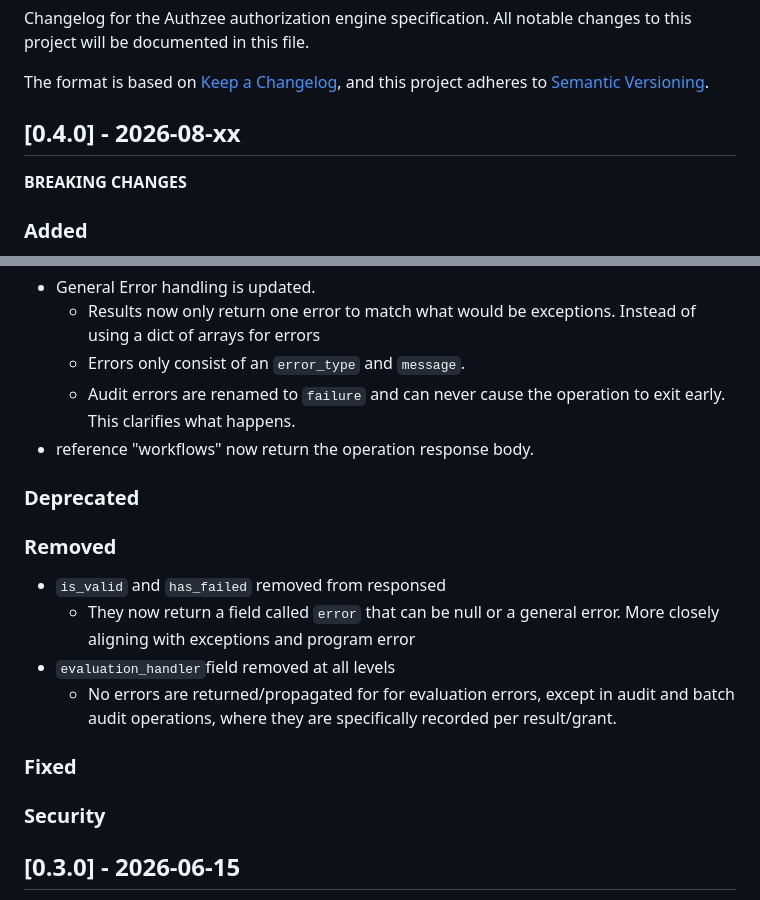
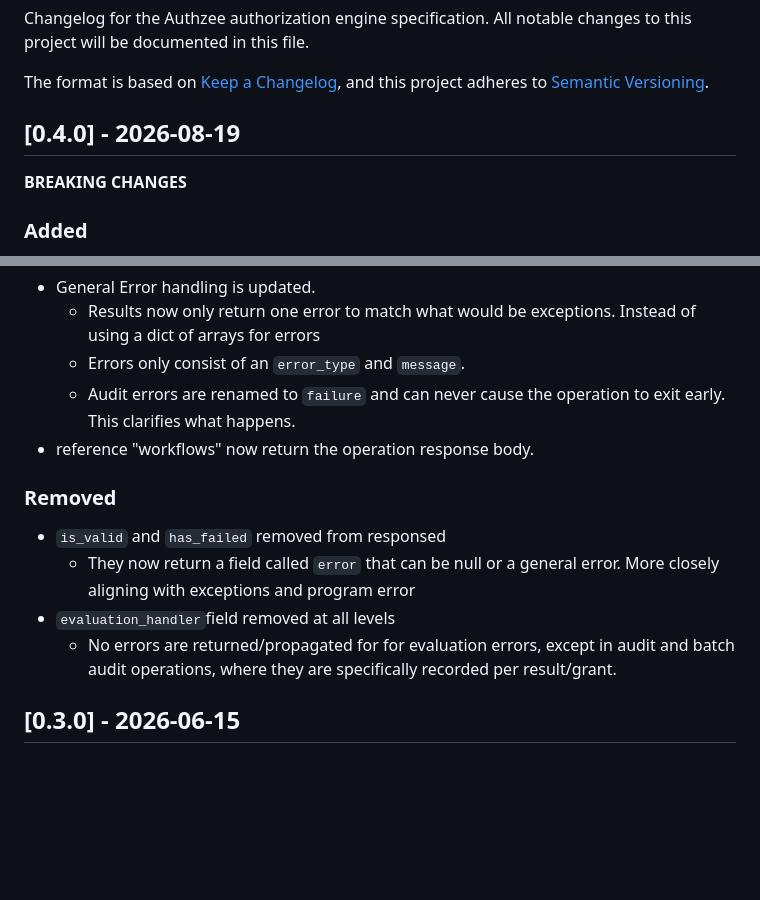
Before and after one commit to btemplep/authzee, a Markdown page: CHANGELOG.md, 2 parts joined by grey strips. GitHub-like rendering; blank space fills up the shorter version.

Commit message:
finish changelog

```diff
--- a/CHANGELOG.md
+++ b/CHANGELOG.md
@@ -23,7 +23,7 @@ and this project adheres to [Semantic Versioning](https://semver.org/spec/v2.0.0
 -->
 
 
-## [0.4.0] - 2026-08-xx
+## [0.4.0] - 2026-08-19
 
 **BREAKING CHANGES**
 
@@ -41,18 +41,12 @@ and this project adheres to [Semantic Versioning](https://semver.org/spec/v2.0.0
     - Audit errors are renamed to `failure` and can never cause the operation to exit early. This clarifies what happens.
 - reference "workflows" now return the operation response body.
 
-### Deprecated
-
 ### Removed
 
 - `is_valid` and `has_failed` removed from responsed
     - They now return a field called `error` that can be null or a general error.  More closely aligning with exceptions and program error
 - `evaluation_handler`field removed at all levels
     - No errors are returned/propagated for for evaluation errors, except in audit and batch audit operations, where they are specifically recorded per result/grant.
-
-### Fixed
-
-### Security
 
 
 ## [0.3.0] - 2026-06-15
```
